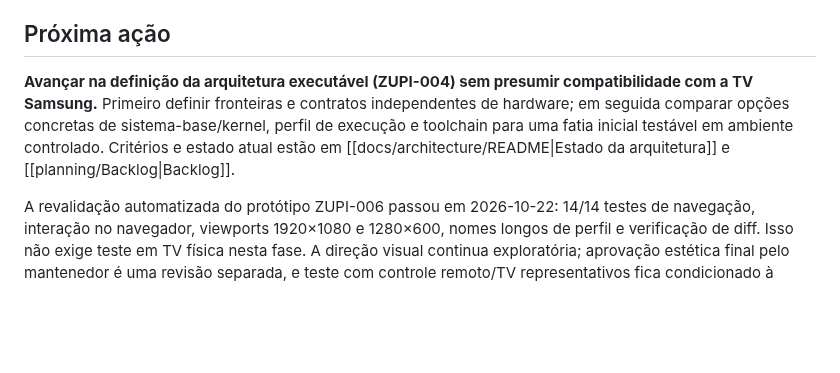
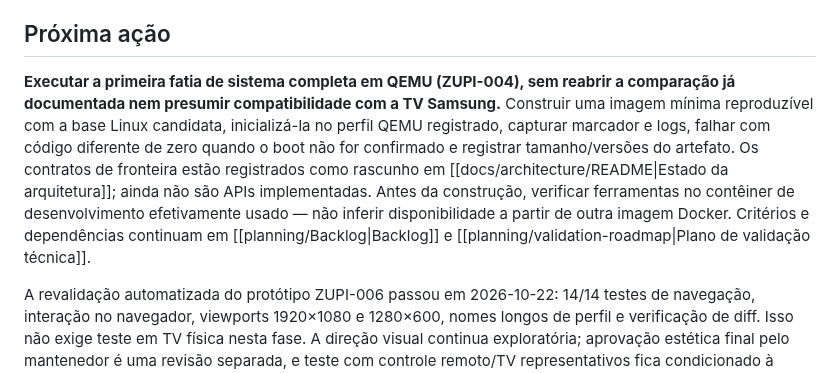
Before and after one commit to julianscunha/ZupiOS, a Markdown page: planning/Next-Steps.md, the part around the change. Drawn GitHub-style; blank space fills up the shorter version.

Commit message:
docs: clarify architecture contracts and next execution step

```diff
--- a/planning/Next-Steps.md
+++ b/planning/Next-Steps.md
@@ -14,7 +14,7 @@ Esta página é somente um ponto de entrada para a próxima ação. Não replica
 
 ## Próxima ação
 
-**Avançar na definição da arquitetura executável (ZUPI-004) sem presumir compatibilidade com a TV Samsung.** Primeiro definir fronteiras e contratos independentes de hardware; em seguida comparar opções concretas de sistema-base/kernel, perfil de execução e toolchain para uma fatia inicial testável em ambiente controlado. Critérios e estado atual estão em [[docs/architecture/README|Estado da arquitetura]] e [[planning/Backlog|Backlog]].
+**Executar a primeira fatia de sistema completa em QEMU (ZUPI-004), sem reabrir a comparação já documentada nem presumir compatibilidade com a TV Samsung.** Construir uma imagem mínima reproduzível com a base Linux candidata, inicializá-la no perfil QEMU registrado, capturar marcador e logs, falhar com código diferente de zero quando o boot não for confirmado e registrar tamanho/versões do artefato. Os contratos de fronteira estão registrados como rascunho em [[docs/architecture/README|Estado da arquitetura]]; ainda não são APIs implementadas. Antes da construção, verificar ferramentas no contêiner de desenvolvimento efetivamente usado — não inferir disponibilidade a partir de outra imagem Docker. Critérios e dependências continuam em [[planning/Backlog|Backlog]] e [[planning/validation-roadmap|Plano de validação técnica]].
 
 A revalidação automatizada do protótipo ZUPI-006 passou em 2026-10-22: 14/14 testes de navegação, interação no navegador, viewports 1920×1080 e 1280×600, nomes longos de perfil e verificação de diff. Isso não exige teste em TV física nesta fase. A direção visual continua exploratória; aprovação estética final pelo mantenedor é uma revisão separada, e teste com controle remoto/TV representativos fica condicionado à existência de hardware e procedimento adequados.
 
```
